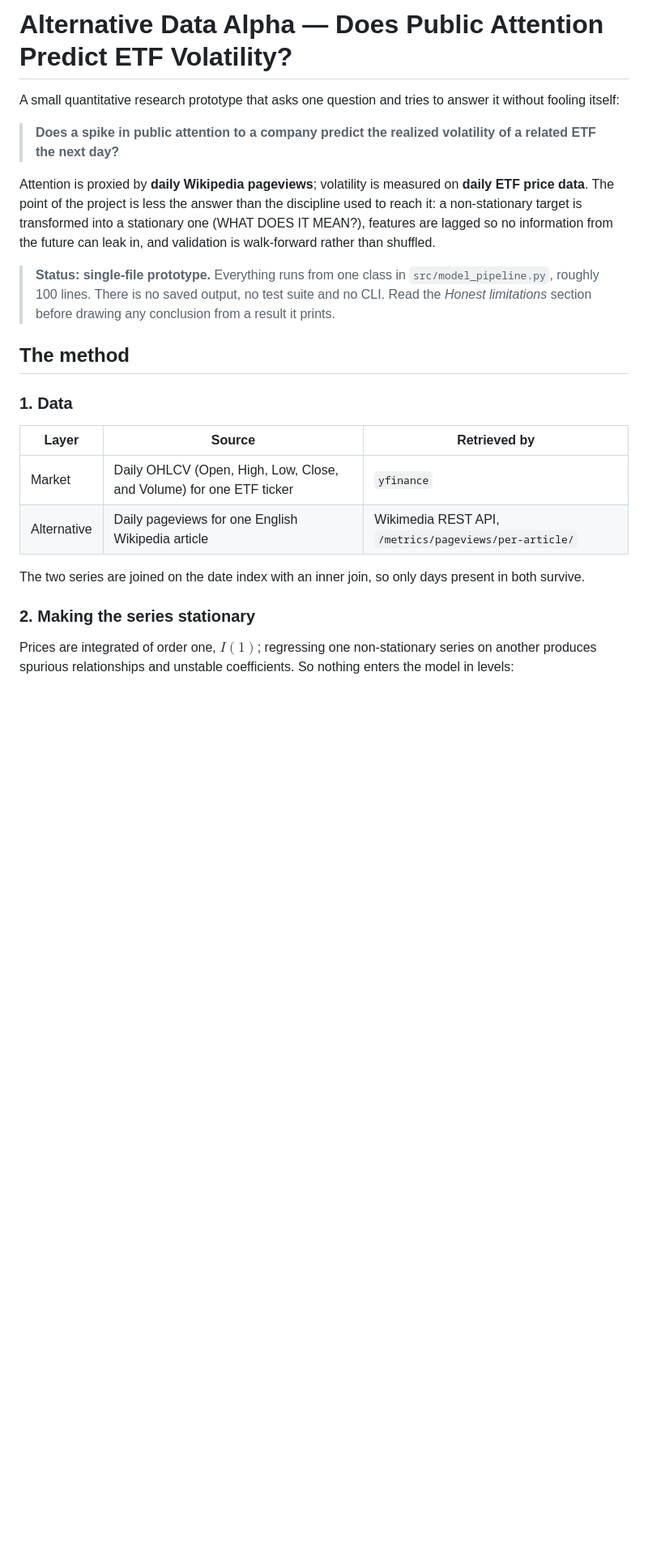
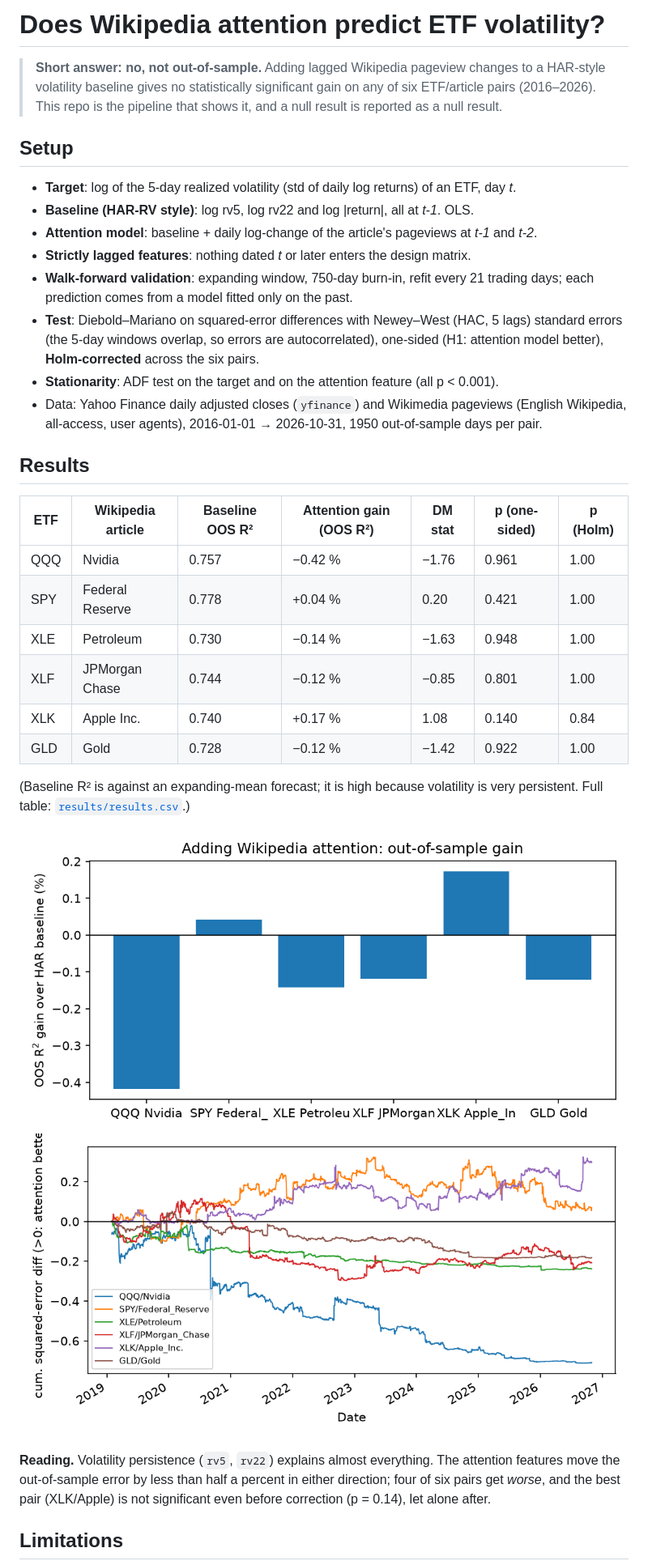
Before and after one commit to alessiomartini/wikipedia-attention-etf-volatility, a Markdown page: README.md, the part around one of its changes. Shown at 81% size. Drawn GitHub-style; pictures changed too: results/cum_error_diff.png (added), results/oos_gain.png (added); blank space fills up the shorter version.

Commit message:
Finish project: HAR baseline vs attention, DM-HAC + Holm, results and README
Co-Authored-By: Claude Sonnet 5.5 <noreply@anthropic.com>

```diff
--- a/README.md
+++ b/README.md
@@ -1,37 +1,49 @@
-# Alternative Data Alpha — Does Public Attention Predict ETF Volatility?
+# Does Wikipedia attention predict ETF volatility?
 
-A small quantitative research prototype that asks one question and tries to
-answer it without fooling itself:
+> **Short answer: no, not out-of-sample.** Adding lagged Wikipedia pageview changes to a
+> HAR-style volatility baseline gives no statistically significant gain on any of six
+> ETF/article pairs (2016–2026). This repo is the pipeline that shows it, and a null result is
+> reported as a null result.
 
-> **Does a spike in public attention to a company predict the realized
-> volatility of a related ETF the next day?**
+## Setup
 
-Attention is proxied by **daily Wikipedia pageviews**; volatility is measured on
-**daily ETF price data**. The point of the project is less the answer than the
-discipline used to reach it: a non-stationary target is transformed into a
-stationary one (WHAT DOES IT MEAN?), features are lagged so no information from the future can leak
-in, and validation is walk-forward rather than shuffled.
+- **Target**: log of the 5-day realized volatility (std of daily log returns) of an ETF, day *t*.
+- **Baseline (HAR-RV style)**: log rv5, log rv22 and log |return|, all at *t-1*. OLS.
+- **Attention model**: baseline + daily log-change of the article's pageviews at *t-1* and *t-2*.
+- **Strictly lagged features**: nothing dated *t* or later enters the design matrix.
+- **Walk-forward validation**: expanding window, 750-day burn-in, refit every 21 trading days;
+  each prediction comes from a model fitted only on the past.
+- **Test**: Diebold–Mariano on squared-error differences with Newey–West (HAC, 5 lags) standard
+  errors (the 5-day windows overlap, so errors are autocorrelated), one-sided
+  (H1: attention model better), **Holm-corrected** across the six pairs.
+- **Stationarity**: ADF test on the target and on the attention feature (all p < 0.001).
+- Data: Yahoo Finance daily adjusted closes (`yfinance`) and Wikimedia pageviews
+  (English Wikipedia, all-access, user agents), 2016-01-01 → 2026-10-31, 1950 out-of-sample days per pair.
 
-> **Status: single-file prototype.** Everything runs from one class in
-> `src/model_pipeline.py`, roughly 100 lines. There is no saved output, no test
-> suite and no CLI. Read the *Honest limitations* section before drawing any
-> conclusion from a result it prints.
+<!-- TODO (Alessio): short math section: why log-returns / log-diff of views are I(0), definition of
+     realized volatility, the DM statistic and the HAC variance. -->
 
-## The method
+## Results
 
-### 1. Data
+| ETF | Wikipedia article | Baseline OOS R² | Attention gain (OOS R²) | DM stat | p (one-sided) | p (Holm) |
+|---|---|---|---|---|---|---|
+| QQQ | Nvidia | 0.757 | −0.42 % | −1.76 | 0.961 | 1.00 |
+| SPY | Federal Reserve | 0.778 | +0.04 % | 0.20 | 0.421 | 1.00 |
+| XLE | Petroleum | 0.730 | −0.14 % | −1.63 | 0.948 | 1.00 |
+| XLF | JPMorgan Chase | 0.744 | −0.12 % | −0.85 | 0.801 | 1.00 |
+| XLK | Apple Inc. | 0.740 | +0.17 % | 1.08 | 0.140 | 0.84 |
+| GLD | Gold | 0.728 | −0.12 % | −1.42 | 0.922 | 1.00 |
 
-| Layer | Source | Retrieved by |
-| --- | --- | --- |
-| Market | Daily OHLCV (Open, High, Low, Close, and Volume) for one ETF ticker | `yfinance` |
-| Alternative | Daily pageviews for one English Wikipedia article | Wikimedia REST API, `/metrics/pageviews/per-article/` |
+(Baseline R² is against an expanding-mean forecast; it is high because volatility is very persistent.
+Full table: [`results/results.csv`](results/results.csv).)
 
-The two series are joined on the date index with an inner join, so only days
-present in both survive.
+![OOS gain](results/oos_gain.png)
+![Cumulative error difference](results/cum_error_diff.png)
 
-### 2. Making the series stationary
+**Reading.** Volatility persistence (`rv5`, `rv22`) explains almost everything. The attention
+features move the out-of-sample error by less than half a percent in either direction; four of six
+pairs get *worse*, and the best pair (XLK/Apple) is not significant even before correction
+(p = 0.14), let alone after.
 
-Prices are integrated of order one, $I(1)$; regressing one non-stationary series
-on another produces spurious relationships and unstable coefficients. So nothing
-enters the model in levels:
+## Limitations
 
```
Also changed, not shown: other parts of README.md (+14 -100 lines), ROADMAP.md (+7 -2 lines), 4 other files.
